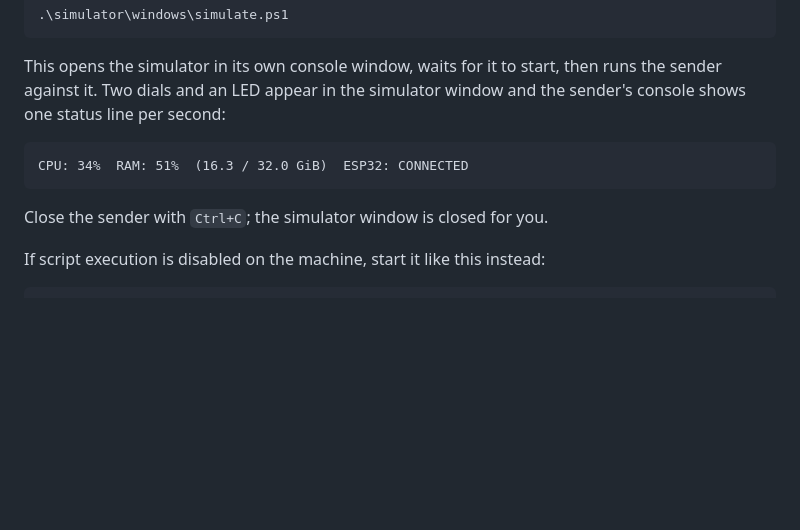
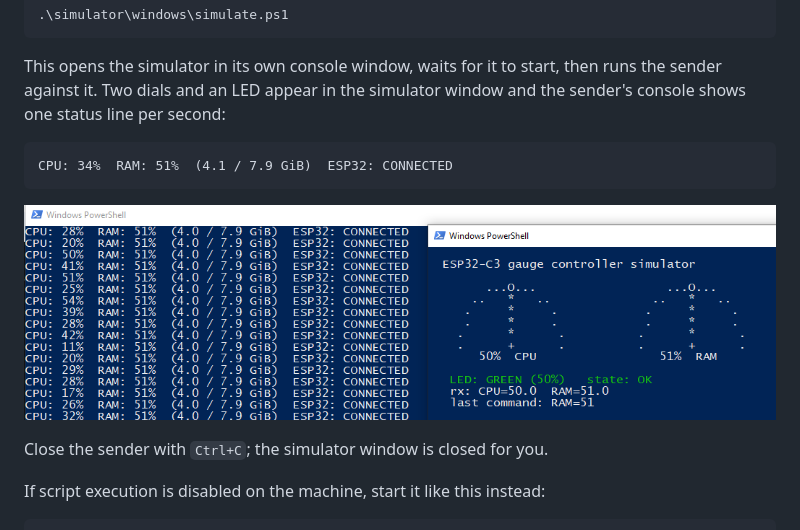
Before and after one commit to squawki/esp32-cpu-ram-gauges, a Markdown page: simulator/README.md, the part around the change. GitHub-like rendering; pictures changed too: simulator/images/simulator-windows.png (added); blank space fills up the shorter version.

````diff
--- a/simulator/README.md
+++ b/simulator/README.md
@@ -31,8 +31,10 @@ From the repository root:
 This opens the simulator in its own console window, waits for it to start, then runs the sender against it. Two dials and an LED appear in the simulator window and the sender's console shows one status line per second:
 
 ```text
-CPU: 34%  RAM: 51%  (16.3 / 32.0 GiB)  ESP32: CONNECTED
+CPU: 34%  RAM: 51%  (4.1 / 7.9 GiB)  ESP32: CONNECTED
 ```
+
+![The simulator on Windows: the sender on the left, the dials, LED and received values on the right](images/simulator-windows.png)
 
 Close the sender with `Ctrl+C`; the simulator window is closed for you.
 
````
Also changed, not shown: README.md (+2 -0 lines).
